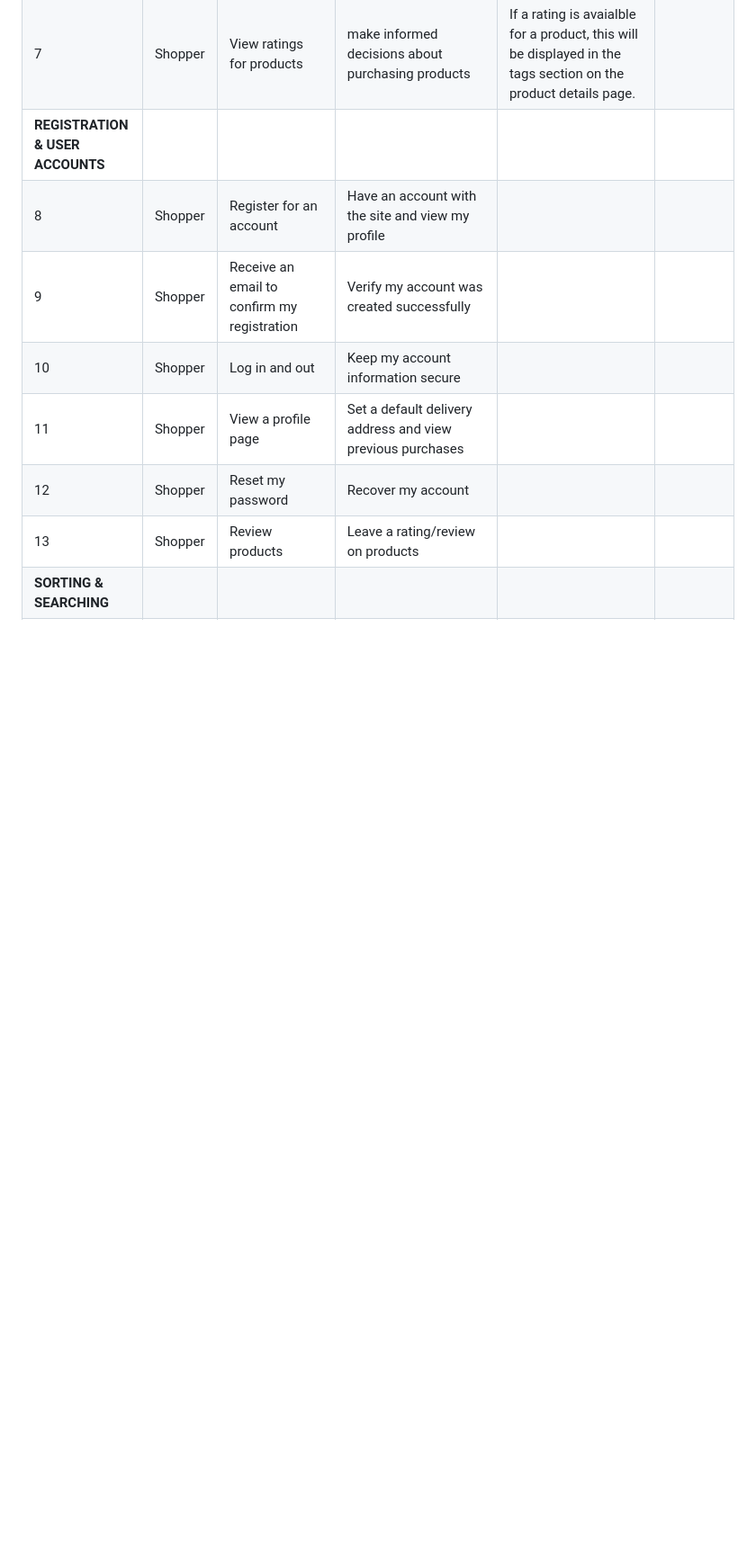
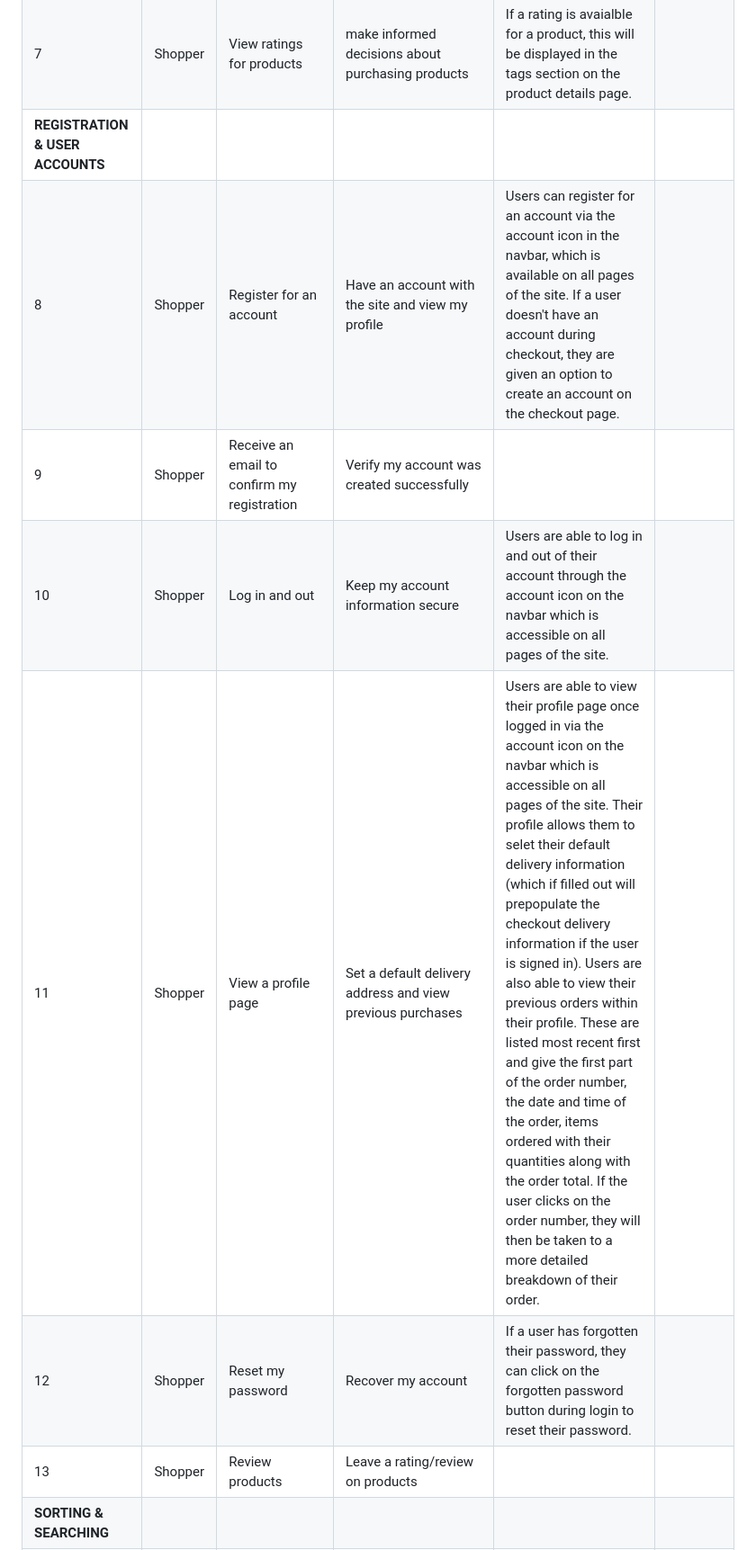
Before and after one commit to mfleming711/seaside-sewing, a Markdown page: TESTING.md, the part around the change printed below. Shown: that part at 90% size. Drawn GitHub-style; blank space fills up the shorter version.

Commit message:
update: user stories testing

```diff
--- a/TESTING.md
+++ b/TESTING.md
@@ -73,10 +73,10 @@ Automated testing for this project was carried out with python unit testing?
 | 6 | Shopper | View the items I currently have selected for purchase | to enable me to check I still wish to purchase the items, or amend quantites if required | Users are able to view all items selected for purchase from their bag. Their bag will list each item selected for purchase, along with the quantity, item price and subtotal for that item. At the bottom of their bag will be a section that lets them know the total for the items in their bag, the delivery charge (if applicable) and their grand total. | |
 | 7 | Shopper | View ratings for products | make informed decisions about purchasing products | If a rating is avaialble for a product, this will be displayed in the tags section on the product details page. | |
 | **REGISTRATION & USER ACCOUNTS** |
-| 8 | Shopper | Register for an account | Have an account with the site and view my profile | | |
-| 9 | Shopper | Receive an email to confirm my registration | Verify my account was created successfully | | |
-| 10 | Shopper | Log in and out | Keep my account information secure | | |
-| 11 | Shopper | View a profile page | Set a default delivery address and view previous purchases | | |
-| 12 | Shopper | Reset my password | Recover my account | | |
+| 8 | Shopper | Register for an account | Have an account with the site and view my profile | Users can register for an account via the account icon in the navbar, which is available on all pages of the site. If a user doesn't have an account during checkout, they are given an option to create an account on the checkout page. | |
+| 9 | Shopper | Receive an email to confirm my registration | Verify my account was created successfully |  | |
+| 10 | Shopper | Log in and out | Keep my account information secure | Users are able to log in and out of their account through the account icon on the navbar which is accessible on all pages of the site. | |
+| 11 | Shopper | View a profile page | Set a default delivery address and view previous purchases | Users are able to view their profile page once logged in via the account icon on the navbar which is accessible on all pages of the site. Their profile allows them to selet their default delivery information (which if filled out will prepopulate the checkout delivery information if the user is signed in). Users are also able to view their previous orders within their profile. These are listed most recent first and give the first part of the order number, the date and time of the order, items ordered with their quantities along with the order total. If the user clicks on the order number, they will then be taken to a more detailed breakdown of their order. | |
+| 12 | Shopper | Reset my password | Recover my account | If a user has forgotten their password, they can click on the forgotten password button during login to reset their password. | |
 | 13 | Shopper | Review products | Leave a rating/review on products | | |
 | **SORTING & SEARCHING** |
```
Also changed, not shown: other parts of TESTING.md (+14 -14 lines).
